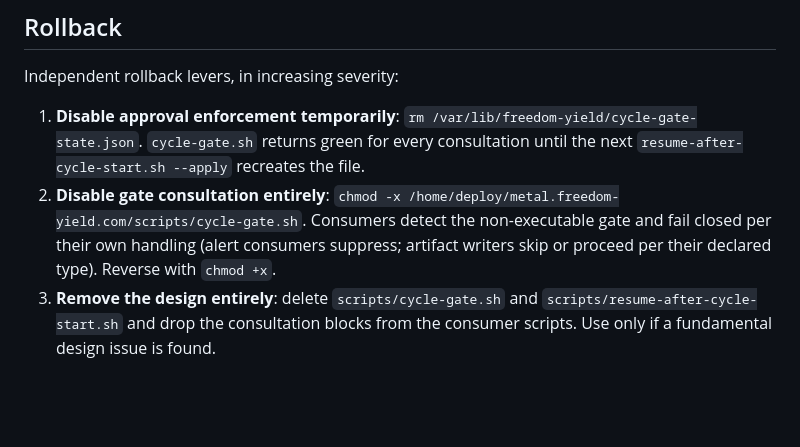
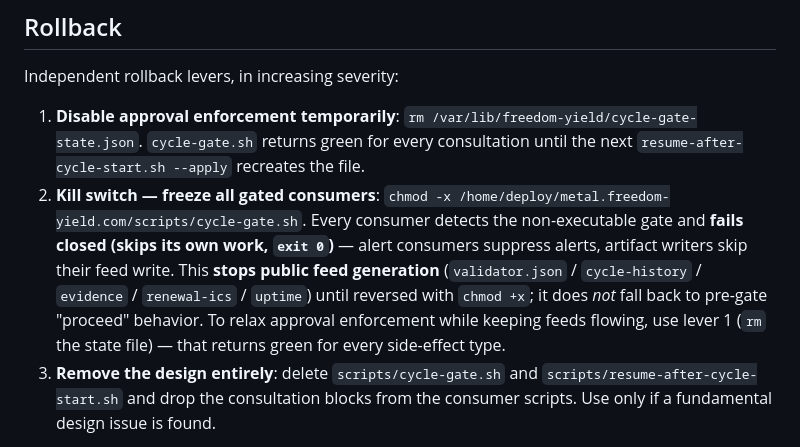
Before and after one commit to freedomyield/metal.freedom-yield.com, a Markdown page: docs/CYCLE_GATE.md, the part around the change. Rendered like a GitHub page; blank space fills up the shorter version.

Commit message:
docs(cycle-gate): correct Rollback lever 2 — chmod -x freezes feeds, nothing proceeds
PR #1 review should-fix (docs/audits/pr-1-cycle-gate-v2-review-2026-07-06.md),
independently re-verified against every consumer's [ ! -x ] branch: when
cycle-gate.sh is non-executable, ALL consumers fail closed (skip own work,
exit 0) — node-info / gen-cycle-history / gen-evidence / uptime-history /
gen-renewal-ics skip their feed writes, check-anomalies / daily-status
suppress alerts. No consumer "proceeds per its declared type"; the
always-green property of cycle-artifact-write applies only when the gate is
executable and returns green.

Reframe the lever as the kill switch it actually is, spell out that it stops
public feed generation until reversed, and point operators at lever 1 (rm the
state file) when they want approval relaxed while feeds keep flowing.

Co-Authored-By: Claude Opus 4.8 (1M context) <noreply@anthropic.com>

```diff
--- a/docs/CYCLE_GATE.md
+++ b/docs/CYCLE_GATE.md
@@ -248,11 +248,16 @@ Independent rollback levers, in increasing severity:
    `rm /var/lib/freedom-yield/cycle-gate-state.json`. `cycle-gate.sh` returns
    green for every consultation until the next
    `resume-after-cycle-start.sh --apply` recreates the file.
-2. **Disable gate consultation entirely**:
+2. **Kill switch — freeze all gated consumers**:
    `chmod -x /home/deploy/metal.freedom-yield.com/scripts/cycle-gate.sh`.
-   Consumers detect the non-executable gate and fail closed per their own
-   handling (alert consumers suppress; artifact writers skip or proceed per
-   their declared type). Reverse with `chmod +x`.
+   Every consumer detects the non-executable gate and **fails closed (skips
+   its own work, `exit 0`)** — alert consumers suppress alerts, artifact
+   writers skip their feed write. This **stops public feed generation**
+   (`validator.json` / `cycle-history` / `evidence` / `renewal-ics` /
+   `uptime`) until reversed with `chmod +x`; it does *not* fall back to
+   pre-gate "proceed" behavior. To relax approval enforcement while keeping
+   feeds flowing, use lever 1 (`rm` the state file) — that returns green for
+   every side-effect type.
 3. **Remove the design entirely**: delete `scripts/cycle-gate.sh` and
    `scripts/resume-after-cycle-start.sh` and drop the consultation blocks
    from the consumer scripts. Use only if a fundamental design issue is
```
